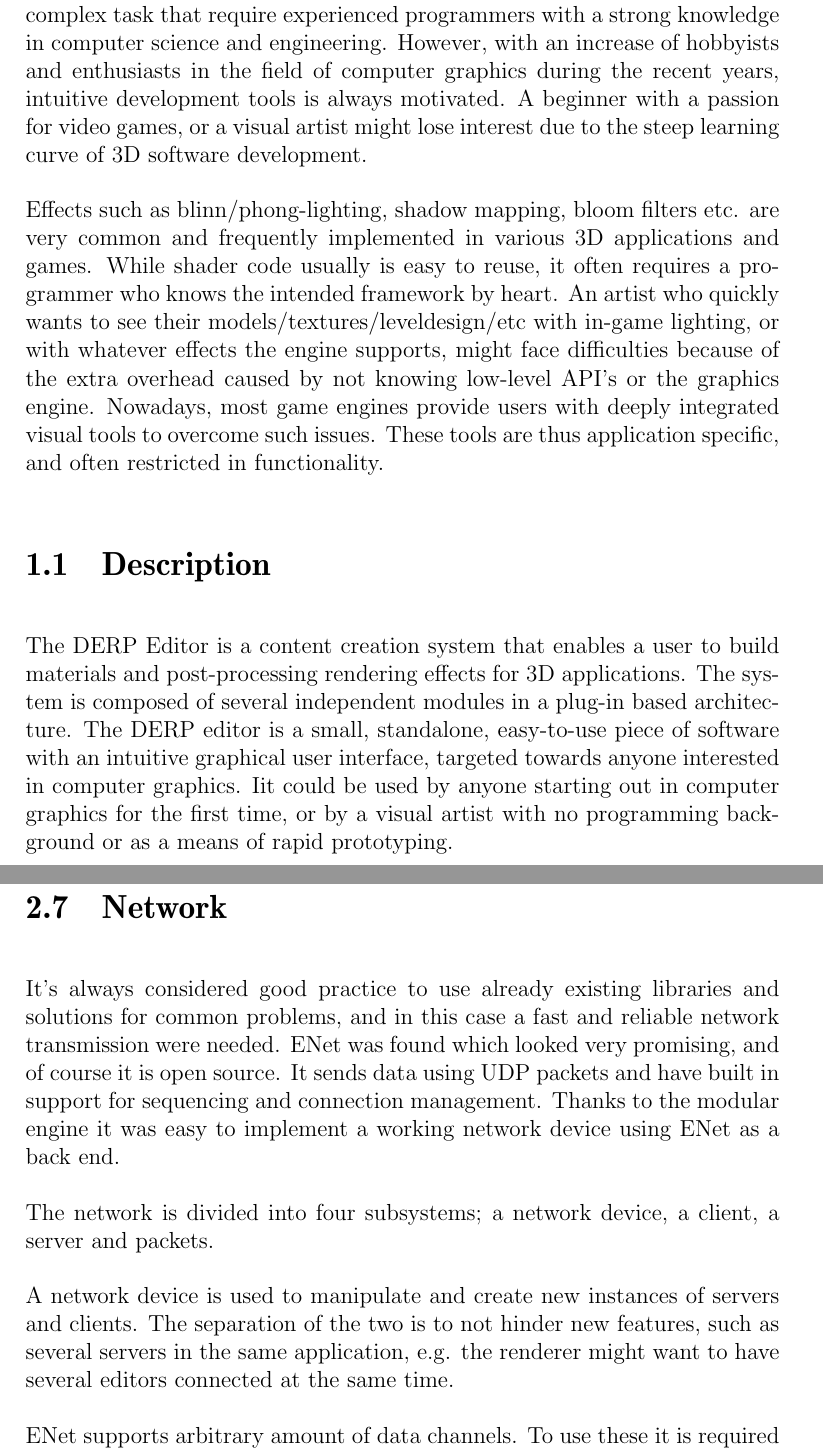
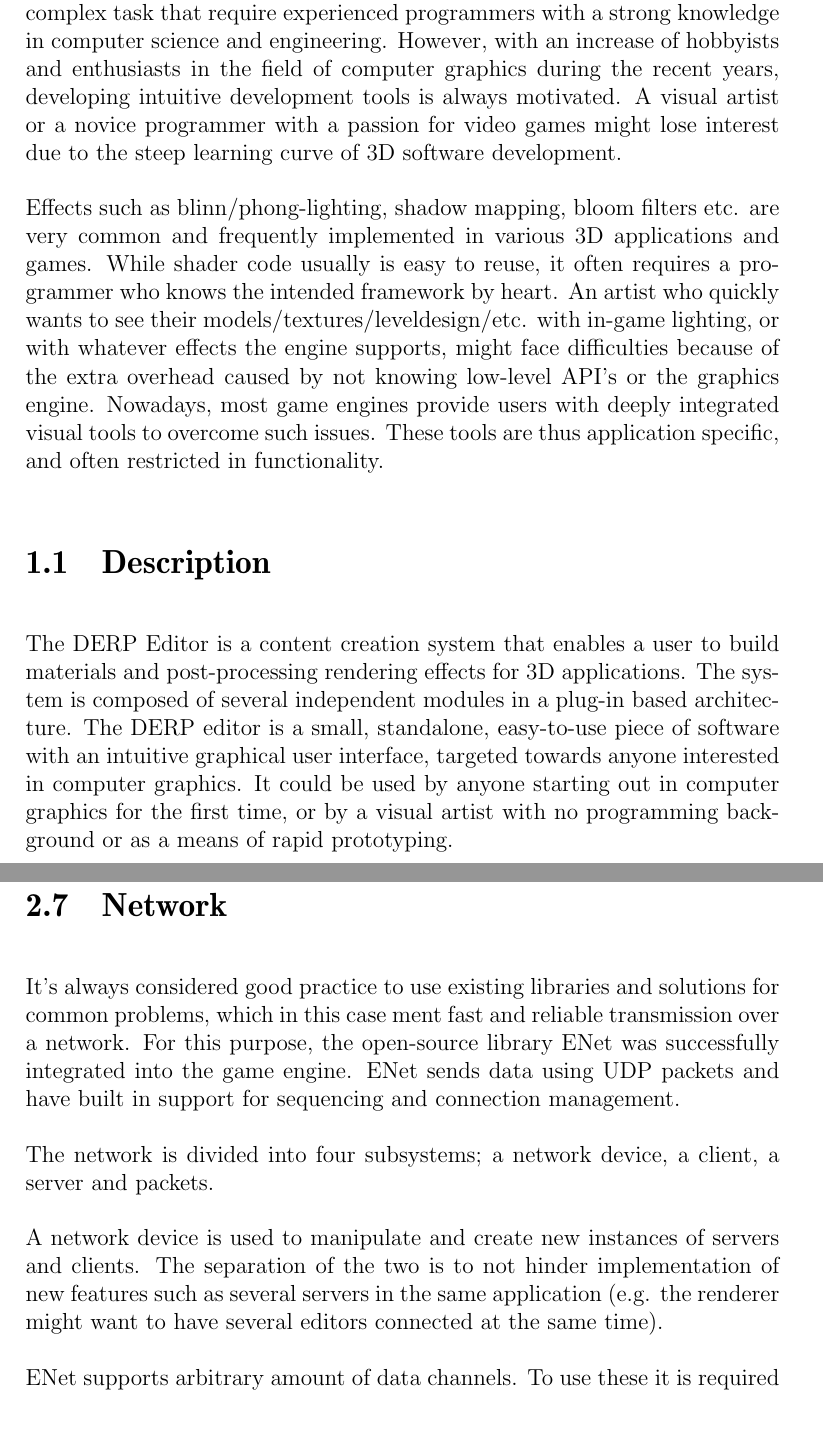
Before and after one commit to pxf/derp, a LaTeX thesis (DERP/report/report.tex, which reads DERP/report/tex/chapters/chapter1_introduction.tex, DERP/report/tex/chapters/chapter2.5_network.tex): two parts of pages 5 and 10 of 32, joined at a grey line, cut so that both start at the same text, the shorter picture padded with empty space. Compiled offline with pdfLaTeX.

Commit message:
small fixes

```diff
--- a/DERP/report/tex/chapters/chapter1_introduction.tex
+++ b/DERP/report/tex/chapters/chapter1_introduction.tex
@@ -1,12 +1,12 @@
 \chapter{Introduction}
 
-Developing advanced graphical applications is a very time-consuming and complex task that require experienced programmers with a strong knowledge in computer science and engineering. However, with an increase of hobbyists and enthusiasts in the field of computer graphics during the recent years, intuitive development tools is always motivated. A beginner with a passion for video games, or a visual artist might lose interest due to the steep learning curve of 3D software development.
+Developing advanced graphical applications is a very time-consuming and complex task that require experienced programmers with a strong knowledge in computer science and engineering. However, with an increase of hobbyists and enthusiasts in the field of computer graphics during the recent years, developing intuitive development tools is always motivated. A visual artist or a novice programmer with a passion for video games might lose interest due to the steep learning curve of 3D software development.
 
-Effects such as blinn/phong-lighting, shadow mapping, bloom filters etc. are very common and frequently implemented in various 3D applications and games. While shader code usually is easy to reuse, it often requires a programmer who knows the intended framework by heart. An artist who quickly wants to see their models/textures/leveldesign/etc with in-game lighting, or with whatever effects the engine supports, might face difficulties because of the extra overhead caused by not knowing low-level API's or the graphics engine. Nowadays, most game engines provide users with deeply integrated visual tools to overcome such issues. These tools are thus application specific, and often restricted in functionality.
+Effects such as blinn/phong-lighting, shadow mapping, bloom filters etc. are very common and frequently implemented in various 3D applications and games. While shader code usually is easy to reuse, it often requires a programmer who knows the intended framework by heart. An artist who quickly wants to see their models/textures/leveldesign/etc. with in-game lighting, or with whatever effects the engine supports, might face difficulties because of the extra overhead caused by not knowing low-level API's or the graphics engine. Nowadays, most game engines provide users with deeply integrated visual tools to overcome such issues. These tools are thus application specific, and often restricted in functionality.
 
 \section{Description}
 
-The DERP Editor is a content creation system that enables a user to build materials and post-processing rendering effects for 3D applications. The system is composed of several independent modules in a plug-in based architecture. The DERP editor is a small, standalone, easy-to-use piece of software with an intuitive graphical user interface, targeted towards anyone interested in computer graphics. Iit could be used by anyone starting out in computer graphics for the first time, or by a visual artist with no programming background or as a means of rapid prototyping.
+The DERP Editor is a content creation system that enables a user to build materials and post-processing rendering effects for 3D applications. The system is composed of several independent modules in a plug-in based architecture. The DERP editor is a small, standalone, easy-to-use piece of software with an intuitive graphical user interface, targeted towards anyone interested in computer graphics. It could be used by anyone starting out in computer graphics for the first time, or by a visual artist with no programming background or as a means of rapid prototyping.
 
 \section{Motivation}
 %[Det här känns lite fattigt..]
--- a/DERP/report/tex/chapters/chapter2.5_network.tex
+++ b/DERP/report/tex/chapters/chapter2.5_network.tex
@@ -1,11 +1,10 @@
 \section{Network}
-It's always considered good practice to use already existing libraries and solutions for common problems, and in this case a fast and reliable network transmission were needed.
-ENet was found which looked very promising, and of course it is open source. It sends data using UDP packets and have built in support for sequencing and connection management.
-Thanks to the modular engine it was easy to implement a working network device using ENet as a back end.
+It's always considered good practice to use existing libraries and solutions for common problems, which in this case ment fast and reliable transmission over a network.
+For this purpose, the open-source library ENet was successfully integrated into the game engine. ENet sends data using UDP packets and have built in support for sequencing and connection management.
 
 The network is divided into four subsystems; a network device, a client, a server and packets.
 
-A network device is used to manipulate and create new instances of servers and clients. The separation of the two is to not hinder new features, such as several servers in the same application, e.g. the renderer might want to have several editors connected at the same time.
+A network device is used to manipulate and create new instances of servers and clients. The separation of the two is to not hinder implementation of new features such as several servers in the same application (e.g. the renderer might want to have several editors connected at the same time).
 
 ENet supports arbitrary amount of data channels. To use these it is required to create tags (i.e. named channels) before spawning servers and clients. The different tags enables easy management for arbitrary types of data.
 
```
Also changed, not shown: DERP/report/tex/chapters/chapter2.5_network.tex (4 more changed lines).
